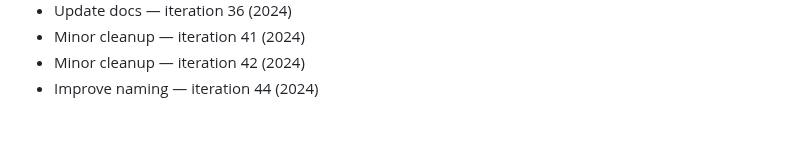
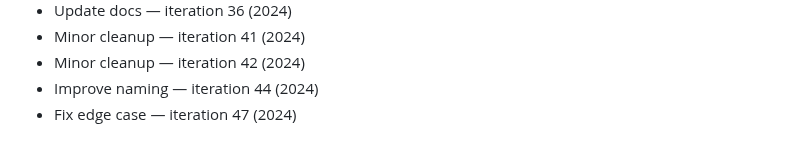
Before and after one commit to rflvfx/skills-bootstrap, a Markdown page: notes.md, the part around the change. Drawn GitHub-style.

```diff
--- a/notes.md
+++ b/notes.md
@@ -219,3 +219,4 @@
 - Minor cleanup — iteration 41 (2024)
 - Minor cleanup — iteration 42 (2024)
 - Improve naming — iteration 44 (2024)
+- Fix edge case — iteration 47 (2024)
```
